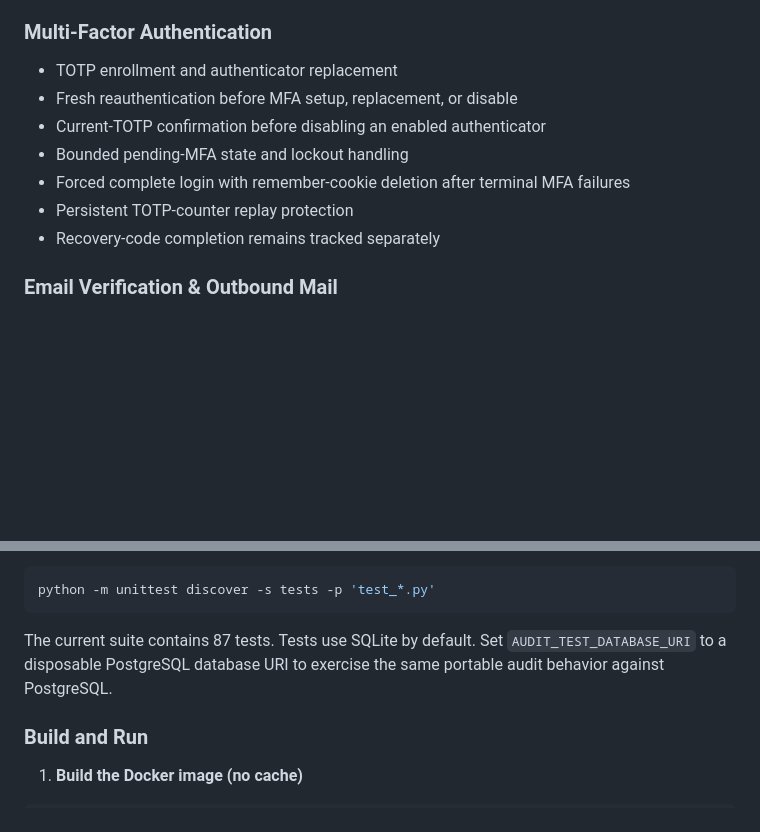
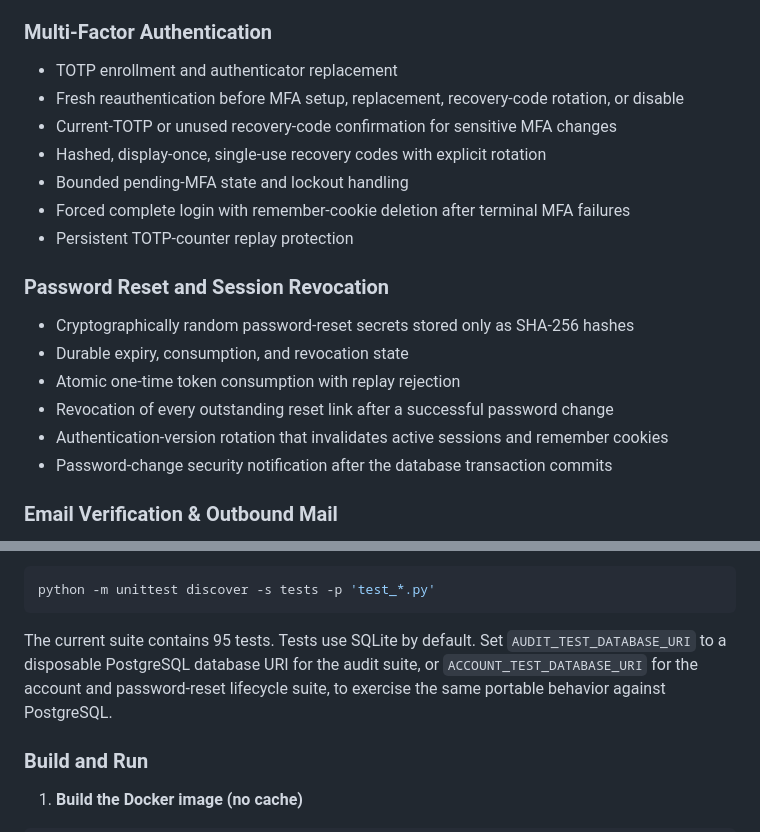
Before and after one commit to alias454-oss/Flask-AAS, a Markdown page: README.md, 2 parts joined by grey strips. GitHub-like rendering; blank space fills up the shorter version.

Commit message:
Document password reset revocation behavior

````diff
--- a/README.md
+++ b/README.md
@@ -49,12 +49,20 @@ The base is intentionally designed to remain easy to run locally. Direct HTTP, g
 
 ### Multi-Factor Authentication
 - TOTP enrollment and authenticator replacement
-- Fresh reauthentication before MFA setup, replacement, or disable
-- Current-TOTP confirmation before disabling an enabled authenticator
+- Fresh reauthentication before MFA setup, replacement, recovery-code rotation, or disable
+- Current-TOTP or unused recovery-code confirmation for sensitive MFA changes
+- Hashed, display-once, single-use recovery codes with explicit rotation
 - Bounded pending-MFA state and lockout handling
 - Forced complete login with remember-cookie deletion after terminal MFA failures
 - Persistent TOTP-counter replay protection
-- Recovery-code completion remains tracked separately
+
+### Password Reset and Session Revocation
+- Cryptographically random password-reset secrets stored only as SHA-256 hashes
+- Durable expiry, consumption, and revocation state
+- Atomic one-time token consumption with replay rejection
+- Revocation of every outstanding reset link after a successful password change
+- Authentication-version rotation that invalidates active sessions and remember cookies
+- Password-change security notification after the database transaction commits
 
 ### Email Verification & Outbound Mail
 - Optional email verification using the persisted `activated` account state
@@ -286,7 +294,7 @@ Run the complete regression suite with:
 python -m unittest discover -s tests -p 'test_*.py'
 ```
 
-The current suite contains 87 tests. Tests use SQLite by default. Set `AUDIT_TEST_DATABASE_URI` to a disposable PostgreSQL database URI to exercise the same portable audit behavior against PostgreSQL.
+The current suite contains 95 tests. Tests use SQLite by default. Set `AUDIT_TEST_DATABASE_URI` to a disposable PostgreSQL database URI for the audit suite, or `ACCOUNT_TEST_DATABASE_URI` for the account and password-reset lifecycle suite, to exercise the same portable behavior against PostgreSQL.
 
 ### Build and Run
 
````
Also changed, not shown: docs/security-tooling.md (+21 -2 lines).
